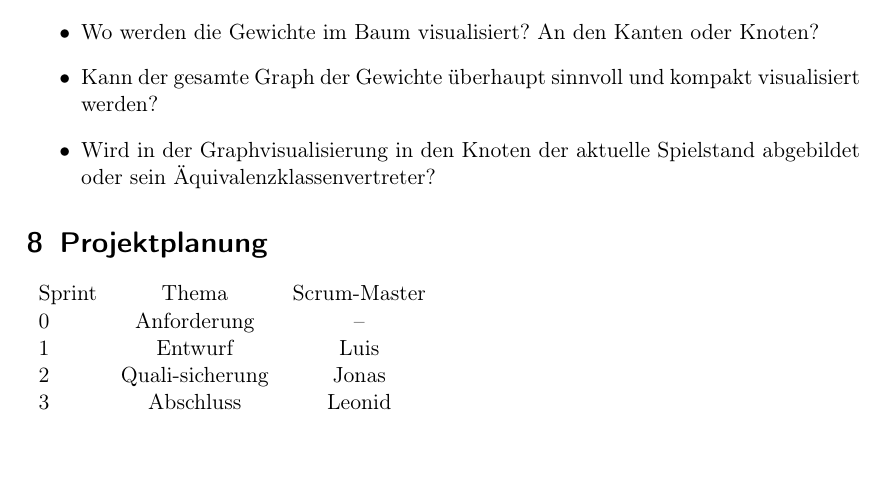
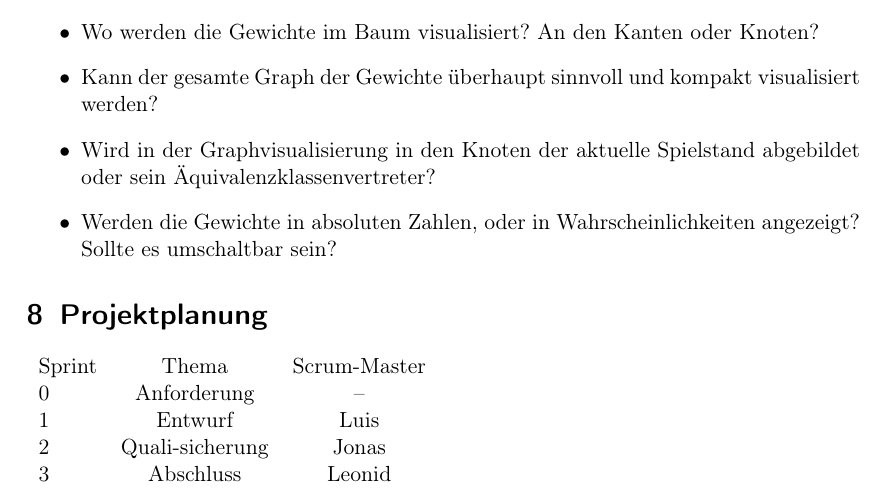
Before and after one commit to idlaviV/TIKTacToe, a LaTeX document (ProductBacklog/productBacklog.tex): part of page 6 of 12, cut so that both start at the same text, the shorter picture padded with empty space. Compiled offline with pdfLaTeX.

Commit message:
letzte? PBlog änderungen

```diff
--- a/ProductBacklog/productBacklog.tex
+++ b/ProductBacklog/productBacklog.tex
@@ -167,6 +154,7 @@ Wir vereinbaren die folgenden Regeln für unsere Zusammenarbeit:
 	\item Wo werden die Gewichte im Baum visualisiert? An den Kanten oder Knoten?
 	\item Kann der gesamte Graph der Gewichte überhaupt sinnvoll und kompakt visualisiert werden?
 	\item Wird in der Graphvisualisierung in den Knoten der aktuelle Spielstand abgebildet oder sein Äquivalenzklassenvertreter?
+	\item Werden die Gewichte in absoluten Zahlen, oder in Wahrscheinlichkeiten angezeigt? Sollte es umschaltbar sein?
 \end{itemize}
 
 
```
Also changed, not shown: ProductBacklog/productBacklog.tex (13 more changed lines).
